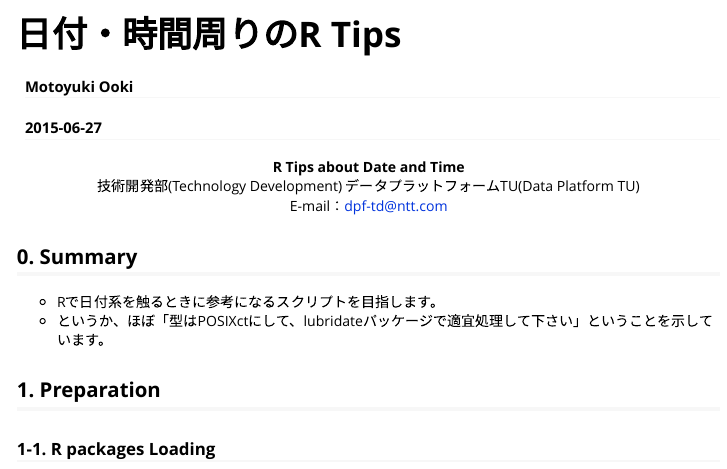
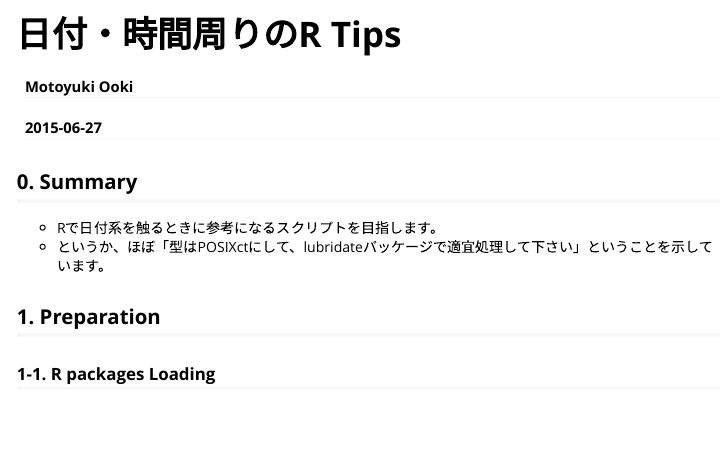
Before and after one commit to okiyuki99/HowToR, an R Markdown document (ex_date.Rmd): the page in a window 1100 px wide, from its top. Rendered offline with R 4.5, knitr and Pandoc, with nearby package versions.

Commit message:
Rのdate関連パッケージの使い方2

```diff
--- a/ex_date.Rmd
+++ b/ex_date.Rmd
@@ -8,8 +8,6 @@ vignette: >
   %\VignetteEngine{knitr::rmarkdown}
   \usepackage[utf8]{inputenc}
 ---
-
-<div style="text-align: center;"> <b>R Tips about Date and Time</b> <br> 技術開発部(Technology Development) データプラットフォームTU(Data Platform TU) <br> E-mail：<dpf-td@ntt.com> </div>
 
 ## 0. Summary
 - Rで日付系を触るときに参考になるスクリプトを目指します。
```
